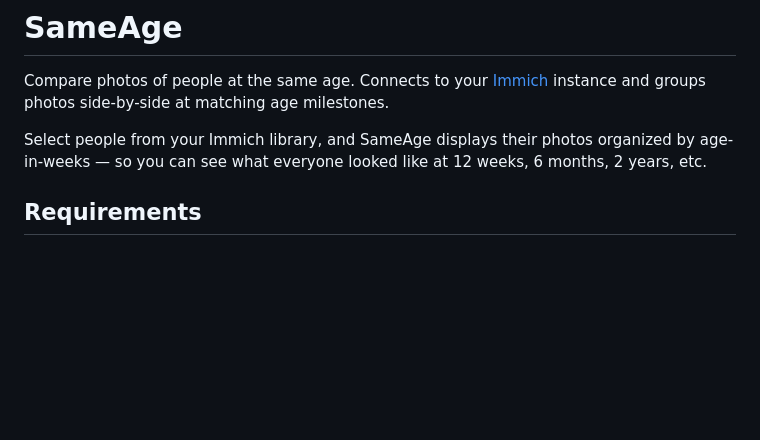
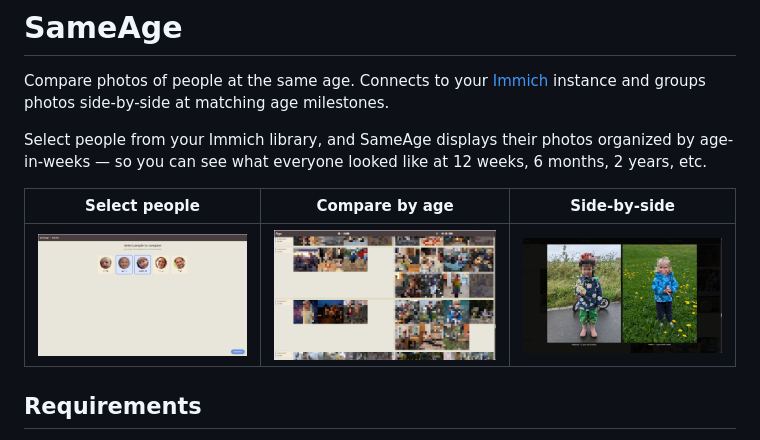
Before and after one commit to tobiasschuerg/same-age, a Markdown page: README.md, the part around the change. GitHub-like rendering; pictures changed too: screenshots/selection.png (added), screenshots/side-by-side.png (added), screenshots/timeline.png (added); blank space fills up the shorter version.

Commit message:
docs: add screenshots and license

```diff
--- a/README.md
+++ b/README.md
@@ -3,6 +3,10 @@
 Compare photos of people at the same age. Connects to your [Immich](https://immich.app/) instance and groups photos side-by-side at matching age milestones.
 
 Select people from your Immich library, and SameAge displays their photos organized by age-in-weeks — so you can see what everyone looked like at 12 weeks, 6 months, 2 years, etc.
+
+| Select people | Compare by age | Side-by-side |
+|---|---|---|
+| ![Select people to compare](screenshots/selection.png) | ![Timeline grouped by age](screenshots/timeline.png) | ![Fullscreen side-by-side comparison](screenshots/side-by-side.png) |
 
 ## Requirements
 
```
Also changed, not shown: 2 other files.
